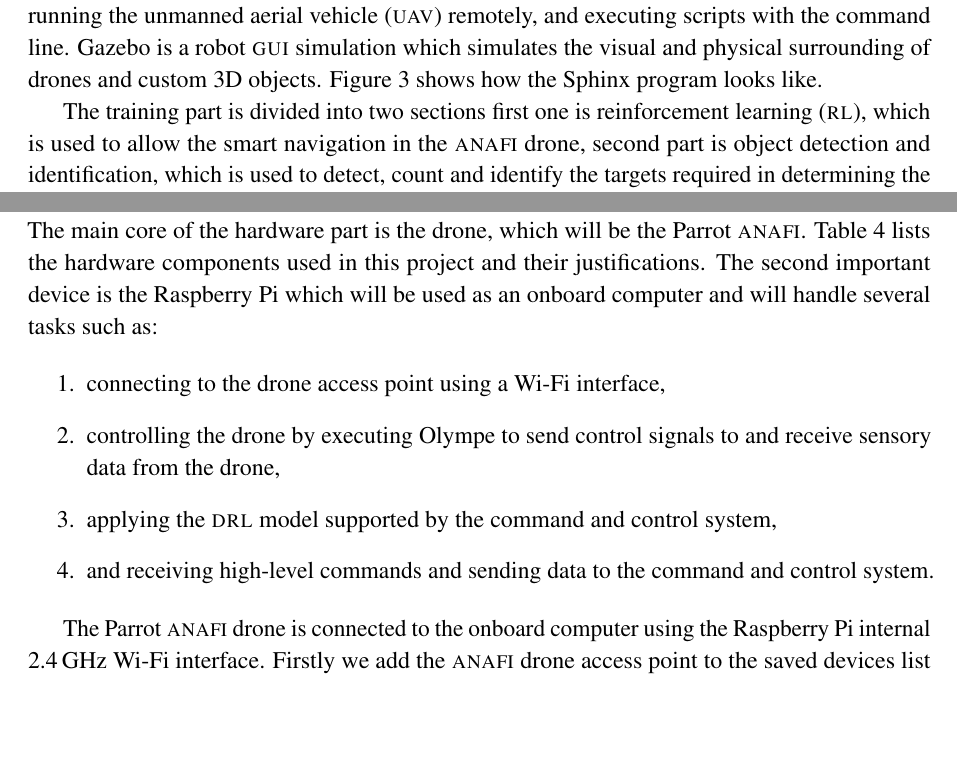
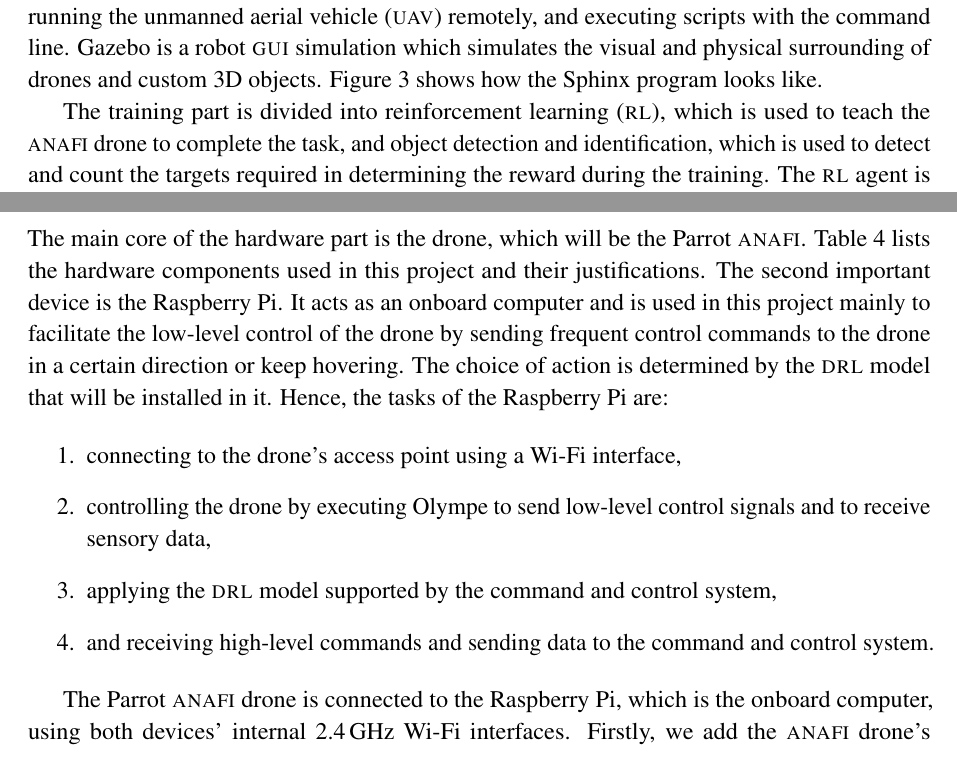
Before and after one commit to danielizham/dp-report, a LaTeX document (sections/solution.tex): two parts of pages 4 and 7 of 8 before the commit and two parts of pages 4 and 6 of 8 after it, joined at a grey line, cut so that both start at the same text, the shorter picture padded with empty space. Compiled offline with pdfLaTeX.

Commit message:
Make the corrections in the solution except for moving the figure 9 after the table

```diff
--- a/sections/solution.tex
+++ b/sections/solution.tex
@@ -278,9 +281,7 @@ program looks like.
-    \label{fig:gazebo}
-\end{figure}
-
-The training part is divided into two sections first one is \gls{rl}, which is
-used to allow the smart navigation in the \anafi drone, second part is object
-detection and identification, which is used to detect, count and identify the targets
+The training part is divided into \gls{rl},
+which is used to teach the \anafi drone to complete the task,
+and object detection and identification,
+which is used to detect and count the targets
 required in determining the reward during the training.
 The \gls{rl} agent is based on the \gls{drl} model
 developed by \textcite{Ged21}. The action space is composed
@@ -358,16 +359,21 @@ The main core of the hardware part is the drone,
 which will be the Parrot \anafi.
 \Cref{tab:hardware-used} lists the hardware components
 used in this project and their justifications.
-The second important device is the Raspberry Pi
-which will be used as an onboard computer and will
-handle several tasks such as:
+The second important device is the Raspberry Pi. It
+acts as an onboard computer and is used in this project
+mainly to facilitate the low-level control of the drone
+by sending frequent control commands to the drone
+in a certain direction or keep hovering.
+The choice of action is determined by the \gls{drl}
+model that will be installed in it.
+Hence, the tasks of the Raspberry Pi are:
 
 \begin{enumerate}
-    \item connecting to the drone access point
+    \item connecting to the drone's access point
         using a Wi-Fi interface,
     \item controlling the drone
-        by executing Olympe to send control signals
-        to and receive sensory data from the drone,
+        by executing Olympe to send low-level control signals
+        and to receive sensory data,
     \item applying the \gls{drl} model supported by
         the command and control system,
     \item and receiving high-level commands and
@@ -375,9 +381,8 @@ handle several tasks such as:
 \end{enumerate}
 
 The Parrot \anafi drone is connected
-to the onboard computer using the Raspberry Pi internal
+to the Raspberry Pi, which is the onboard computer,
+using both devices' internal
 \SI{2.4}{\giga\hertz}
-Wi-Fi interface. Firstly we add the \anafi drone access point
-to the saved devices list in the Raspberry Pi and
-once the Raspberry Pi boots up, it automatically keeps
-searching for the access point, and it connects
+Wi-Fi interfaces.
+Firstly, we add the \anafi drone's access point
```
Also changed, not shown: sections/solution.tex (43 more changed lines).
